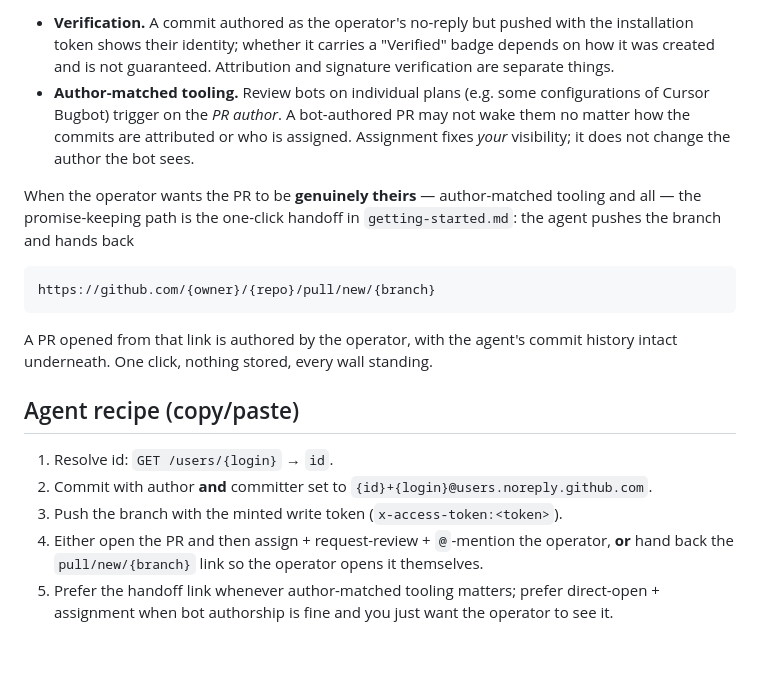
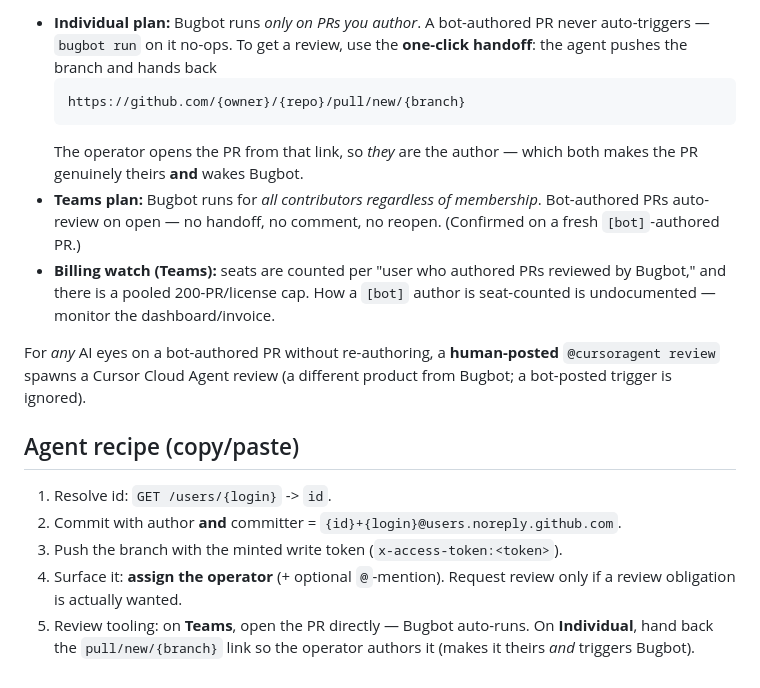
Before and after one commit to klappy/git-repo-auth-mcp, a Markdown page: governance/external/identity-and-attribution.md, the part around one of its changes. Drawn GitHub-style; blank space fills up the shorter version.

````diff
--- a/governance/external/identity-and-attribution.md
+++ b/governance/external/identity-and-attribution.md
@@ -61,19 +63,18 @@ The PR's "opened by" line stays `[bot]`, because the installation token carries
 
-- **Verification.** A commit authored as the operator's no-reply but pushed with the installation token shows their identity; whether it carries a "Verified" badge depends on how it was created and is not guaranteed. Attribution and signature verification are separate things.
-- **Author-matched tooling.** Review bots on individual plans (e.g. some configurations of Cursor Bugbot) trigger on the *PR author*. A bot-authored PR may not wake them no matter how the commits are attributed or who is assigned. Assignment fixes *your* visibility; it does not change the author the bot sees.
+- **Individual plan:** Bugbot runs *only on PRs you author*. A bot-authored PR never auto-triggers — `bugbot run` on it no-ops. To get a review, use the **one-click handoff**: the agent pushes the branch and hands back
+  ```
+  https://github.com/{owner}/{repo}/pull/new/{branch}
+  ```
+  The operator opens the PR from that link, so *they* are the author — which both makes the PR genuinely theirs **and** wakes Bugbot.
+- **Teams plan:** Bugbot runs for *all contributors regardless of membership*. Bot-authored PRs auto-review on open — no handoff, no comment, no reopen. (Confirmed on a fresh `[bot]`-authored PR.)
+- **Billing watch (Teams):** seats are counted per "user who authored PRs reviewed by Bugbot," and there is a pooled 200-PR/license cap. How a `[bot]` author is seat-counted is undocumented — monitor the dashboard/invoice.
 
-When the operator wants the PR to be **genuinely theirs** — author-matched tooling and all — the promise-keeping path is the one-click handoff in `getting-started.md`: the agent pushes the branch and hands back
-
-```
-https://github.com/{owner}/{repo}/pull/new/{branch}
-```
-
-A PR opened from that link is authored by the operator, with the agent's commit history intact underneath. One click, nothing stored, every wall standing.
+For *any* AI eyes on a bot-authored PR without re-authoring, a **human-posted** `@cursoragent review` spawns a Cursor Cloud Agent review (a different product from Bugbot; a bot-posted trigger is ignored).
 
 ## Agent recipe (copy/paste)
 
-1. Resolve id: `GET /users/{login}` → `id`.
-2. Commit with author **and** committer set to `{id}+{login}@users.noreply.github.com`.
+1. Resolve id: `GET /users/{login}` -> `id`.
+2. Commit with author **and** committer = `{id}+{login}@users.noreply.github.com`.
 3. Push the branch with the minted write token (`x-access-token:<token>`).
-4. Either open the PR and then assign + request-review + `@`-mention the operator, **or** hand back the `pull/new/{branch}` link so the operator opens it themselves.
-5. Prefer the handoff link whenever author-matched tooling matters; prefer direct-open + assignment when bot authorship is fine and you just want the operator to see it.
+4. Surface it: **assign the operator** (+ optional `@`-mention). Request review only if a review obligation is actually wanted.
+5. Review tooling: on **Teams**, open the PR directly — Bugbot auto-runs. On **Individual**, hand back the `pull/new/{branch}` link so the operator authors it (makes it theirs *and* triggers Bugbot).
````
Also changed, not shown: other parts of governance/external/identity-and-attribution.md (+21 -19 lines), odd/ledger/2026-06-18-pr-identity-attribution-bugbot-teams.md (added, +34 -0 lines).
